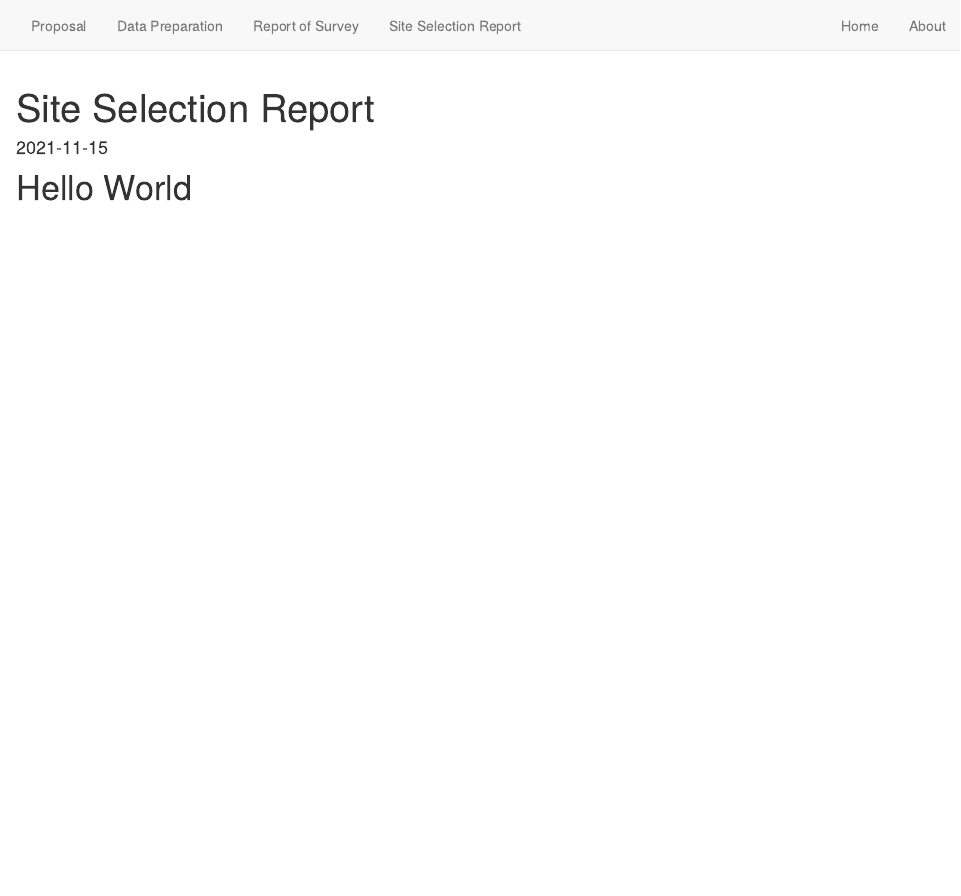
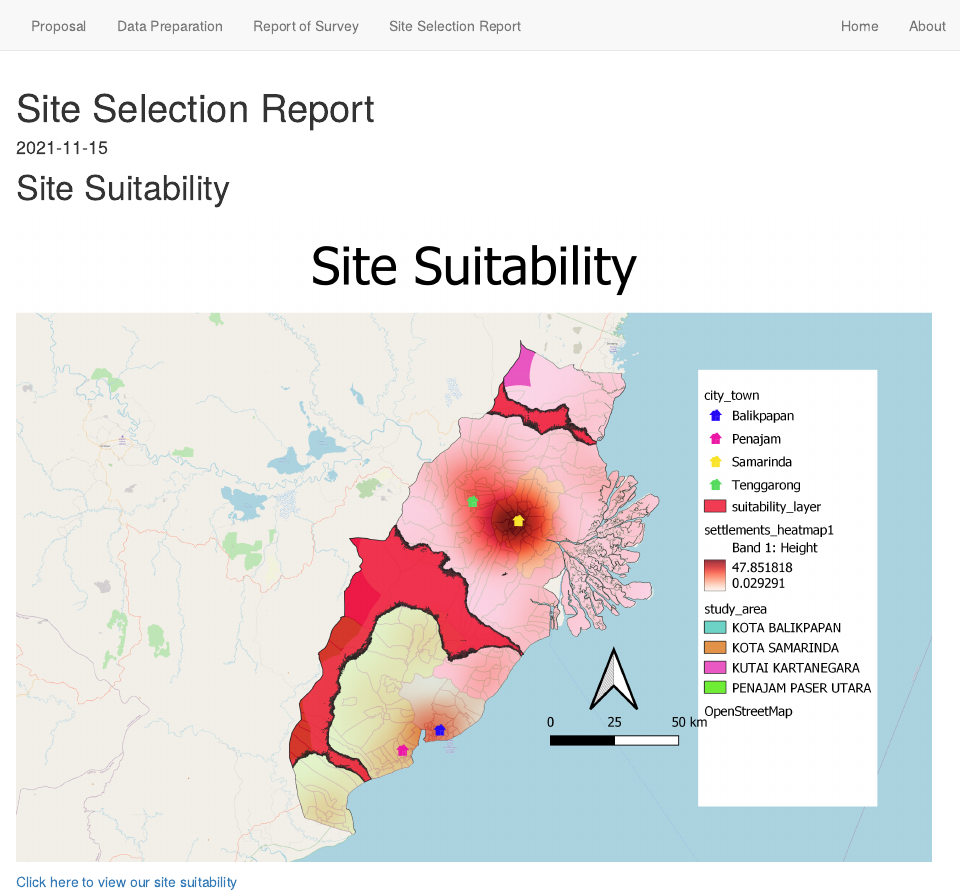
Before and after one commit to emocado/smt201, an R Markdown document (site_selection_report.Rmd): the page in a window 1100 px wide, from its top. Rendered offline with R 4.5, knitr and Pandoc, with nearby package versions; drawn as R Markdown's standard HTML page in place of the format the file asks for.

Commit message:
added site suitability

````diff
--- a/site_selection_report.Rmd
+++ b/site_selection_report.Rmd
@@ -14,2 +14,6 @@ knitr::opts_chunk$set(echo = TRUE)
 ```
-# Hello World
+# Site Suitability
+```{r}
+knitr::include_graphics("img/image15.png")
+```
+<a href="https://smt201-g1t11-site.netlify.app" target="_blank">Click here to view our site suitability</a>
````
Also changed, not shown: data_preparation.Rmd (+1 -1 lines), img/image15.png (added), site_selection_report.Rmd (2 more changed lines), 3 other files.
